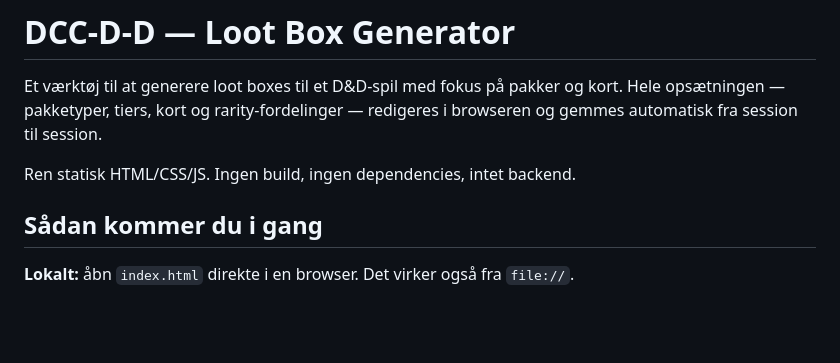
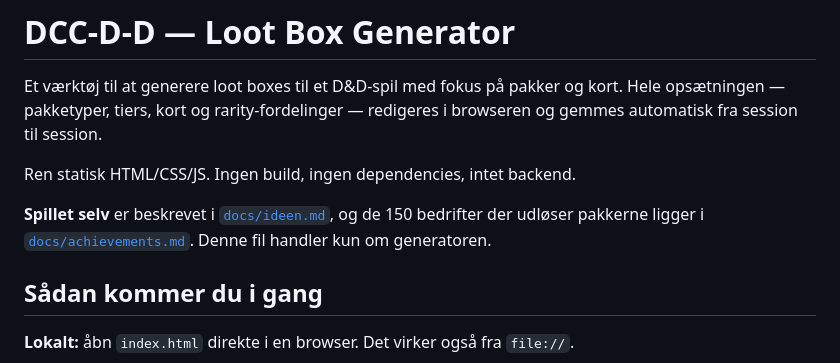
Before and after one commit to aesbech/DCC-D-D, a Markdown page: README.md, the part around the change. GitHub-like rendering; blank space fills up the shorter version.

```diff
--- a/README.md
+++ b/README.md
@@ -5,6 +5,10 @@ Hele opsætningen — pakketyper, tiers, kort og rarity-fordelinger — redigere
 og gemmes automatisk fra session til session.
 
 Ren statisk HTML/CSS/JS. Ingen build, ingen dependencies, intet backend.
+
+**Spillet selv** er beskrevet i [`docs/ideen.md`](docs/ideen.md), og de 150 bedrifter der
+udløser pakkerne ligger i [`docs/achievements.md`](docs/achievements.md). Denne fil handler
+kun om generatoren.
 
 ## Sådan kommer du i gang
 
```
Also changed, not shown: docs/achievements.md (added, +284 -0 lines), docs/ideen.md (added, +105 -0 lines).
